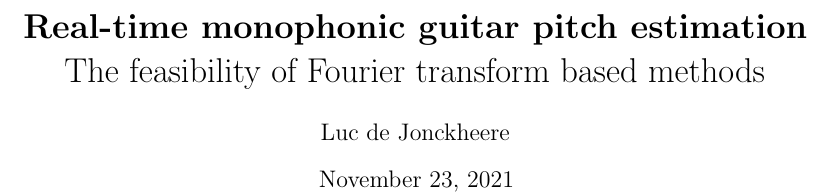
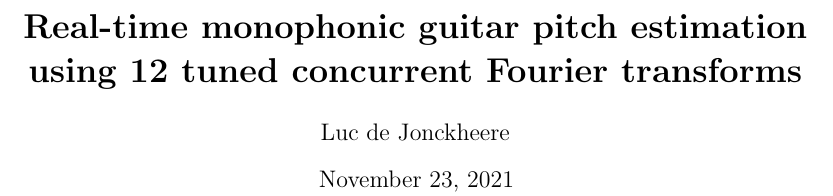
Before and after one commit to lucmans/digistring-thesis, a LaTeX thesis (thesis.tex): part of page 1 of 9, cut so that both start at the same text. Compiled offline with pdfLaTeX.

Commit message:
new title

```diff
--- a/thesis.tex
+++ b/thesis.tex
@@ -38,7 +38,7 @@
 \newcommand{\round}[1]{\left \lfloor #1 \right \rceil}
 
 
-\title{\textbf{Real-time monophonic guitar pitch estimation}\\The feasibility of Fourier transform based methods}
+\title{\textbf{Real-time monophonic guitar pitch estimation\\using 12 tuned concurrent Fourier transforms}}
 \author{Luc de Jonckheere}
 % \date{}
 
```
Also changed, not shown: thesis.pdf.
